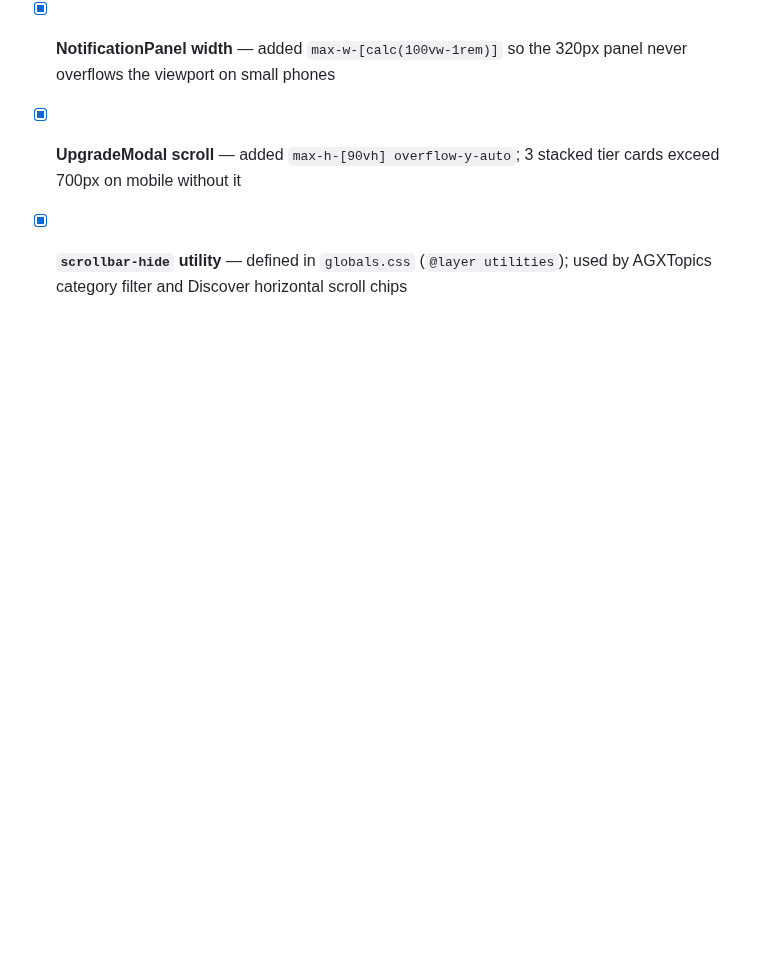
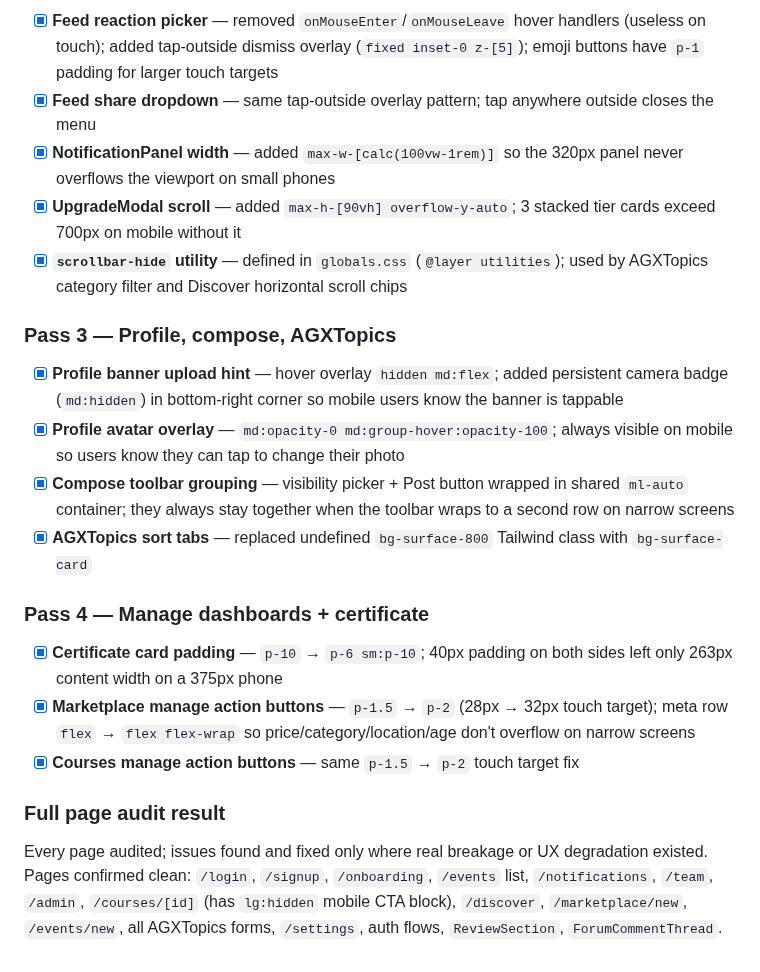
Before and after one commit to Carloskfe/autoguildx, a Markdown page: docs/TASKS.md, the part around the change. Drawn GitHub-style; blank space fills up the shorter version.

```diff
--- a/docs/TASKS.md
+++ b/docs/TASKS.md
@@ -553,3 +553,17 @@ Then log in as `team@autoguildx.com` and update the profile avatar and banner vi
 - [x] **NotificationPanel width** — added `max-w-[calc(100vw-1rem)]` so the 320px panel never overflows the viewport on small phones
 - [x] **UpgradeModal scroll** — added `max-h-[90vh] overflow-y-auto`; 3 stacked tier cards exceed 700px on mobile without it
 - [x] **`scrollbar-hide` utility** — defined in `globals.css` (`@layer utilities`); used by AGXTopics category filter and Discover horizontal scroll chips
+
+### Pass 3 — Profile, compose, AGXTopics
+- [x] **Profile banner upload hint** — hover overlay `hidden md:flex`; added persistent camera badge (`md:hidden`) in bottom-right corner so mobile users know the banner is tappable
+- [x] **Profile avatar overlay** — `md:opacity-0 md:group-hover:opacity-100`; always visible on mobile so users know they can tap to change their photo
+- [x] **Compose toolbar grouping** — visibility picker + Post button wrapped in shared `ml-auto` container; they always stay together when the toolbar wraps to a second row on narrow screens
+- [x] **AGXTopics sort tabs** — replaced undefined `bg-surface-800` Tailwind class with `bg-surface-card`
+
+### Pass 4 — Manage dashboards + certificate
+- [x] **Certificate card padding** — `p-10` → `p-6 sm:p-10`; 40px padding on both sides left only 263px content width on a 375px phone
+- [x] **Marketplace manage action buttons** — `p-1.5` → `p-2` (28px → 32px touch target); meta row `flex` → `flex flex-wrap` so price/category/location/age don't overflow on narrow screens
+- [x] **Courses manage action buttons** — same `p-1.5` → `p-2` touch target fix
+
+### Full page audit result
+Every page audited; issues found and fixed only where real breakage or UX degradation existed. Pages confirmed clean: `/login`, `/signup`, `/onboarding`, `/events` list, `/notifications`, `/team`, `/admin`, `/courses/[id]` (has `lg:hidden` mobile CTA block), `/discover`, `/marketplace/new`, `/events/new`, all AGXTopics forms, `/settings`, auth flows, `ReviewSection`, `ForumCommentThread`.
```
Also changed, not shown: CLAUDE.md (+9 -3 lines), docs/PRD.md (+2 -1 lines).
